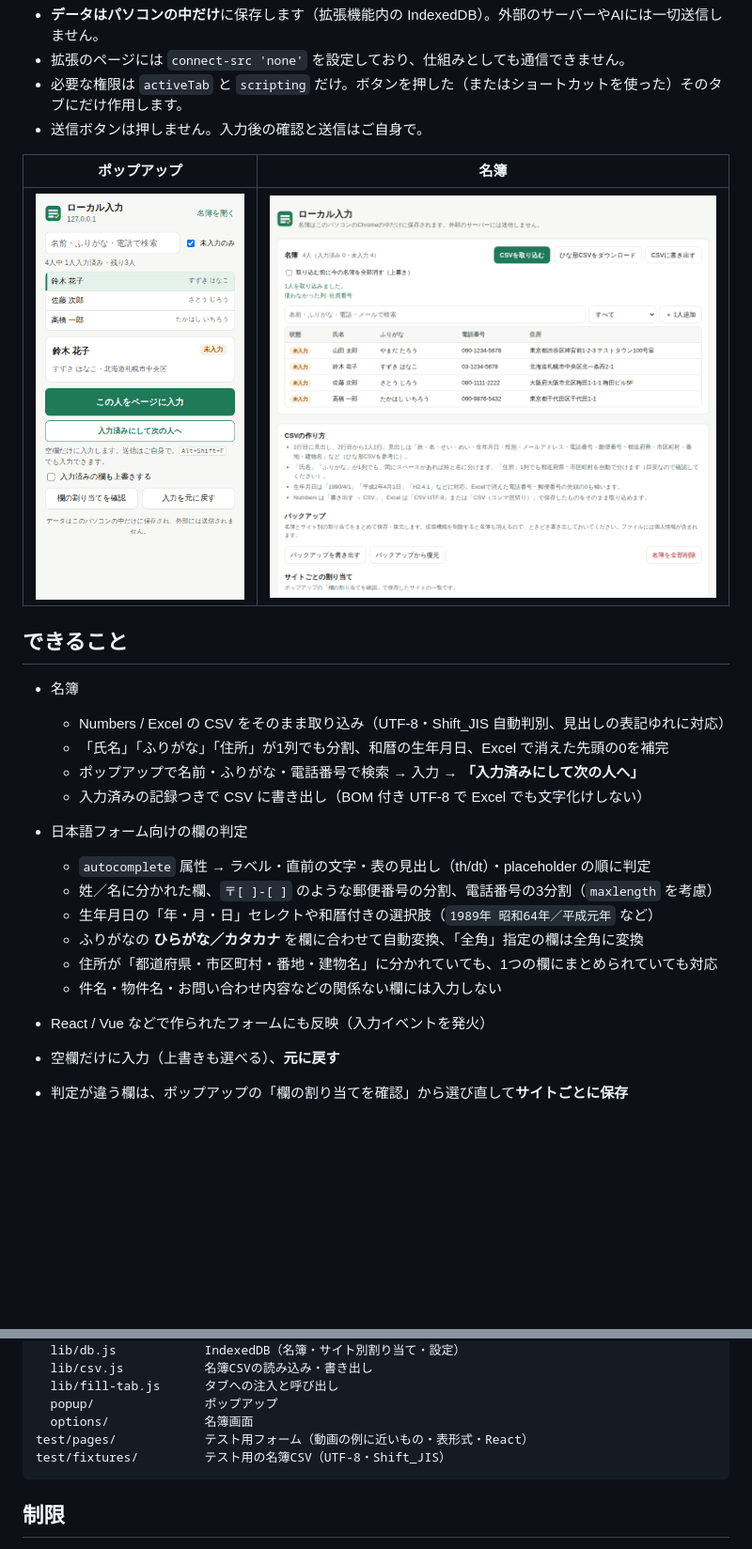
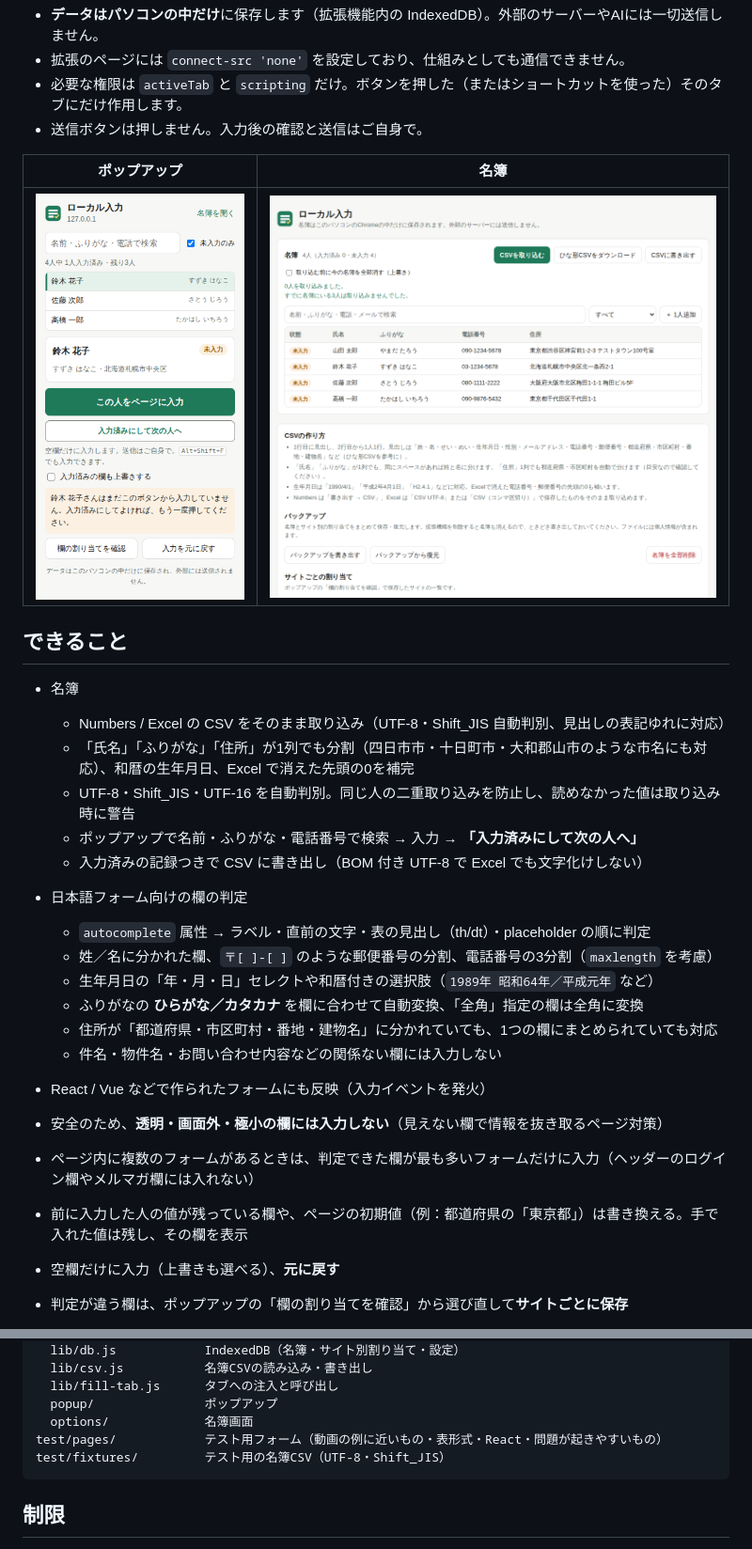
Before and after one commit to princetottino10-bit/local-autofill, a Markdown page: README.md, 2 parts joined by grey strips. Shown at 94% size. Rendered like a GitHub page; pictures changed too: docs/images/options.png, docs/images/popup.png; blank space fills up the shorter version.

````diff
--- a/README.md
+++ b/README.md
@@ -15,7 +15,8 @@
 
 - 名簿
   - Numbers / Excel の CSV をそのまま取り込み（UTF-8・Shift_JIS 自動判別、見出しの表記ゆれに対応）
-  - 「氏名」「ふりがな」「住所」が1列でも分割、和暦の生年月日、Excel で消えた先頭の0を補完
+  - 「氏名」「ふりがな」「住所」が1列でも分割（四日市市・十日町市・大和郡山市のような市名にも対応）、和暦の生年月日、Excel で消えた先頭の0を補完
+  - UTF-8・Shift_JIS・UTF-16 を自動判別。同じ人の二重取り込みを防止し、読めなかった値は取り込み時に警告
   - ポップアップで名前・ふりがな・電話番号で検索 → 入力 → **「入力済みにして次の人へ」**
   - 入力済みの記録つきで CSV に書き出し（BOM 付き UTF-8 で Excel でも文字化けしない）
 
@@ -27,6 +28,9 @@
   - 住所が「都道府県・市区町村・番地・建物名」に分かれていても、1つの欄にまとめられていても対応
   - 件名・物件名・お問い合わせ内容などの関係ない欄には入力しない
 - React / Vue などで作られたフォームにも反映（入力イベントを発火）
+- 安全のため、**透明・画面外・極小の欄には入力しない**（見えない欄で情報を抜き取るページ対策）
+- ページ内に複数のフォームがあるときは、判定できた欄が最も多いフォームだけに入力（ヘッダーのログイン欄やメルマガ欄には入れない）
+- 前に入力した人の値が残っている欄や、ページの初期値（例：都道府県の「東京都」）は書き換える。手で入れた値は残し、その欄を表示
 - 空欄だけに入力（上書きも選べる）、**元に戻す**
 - 判定が違う欄は、ポップアップの「欄の割り当てを確認」から選び直して**サイトごとに保存**
 - JSON でのバックアップ・復元
@@ -62,7 +66,7 @@ extension/
   lib/fill-tab.js      タブへの注入と呼び出し
   popup/               ポップアップ
   options/             名簿画面
-test/pages/            テスト用フォーム（動画の例に近いもの・表形式・React）
+test/pages/            テスト用フォーム（動画の例に近いもの・表形式・React・問題が起きやすいもの）
 test/fixtures/         テスト用の名簿CSV（UTF-8・Shift_JIS）
 ```
 
````
Also changed, not shown: docs/INSTALL_mac.md (+12 -2 lines), 10 other files.
